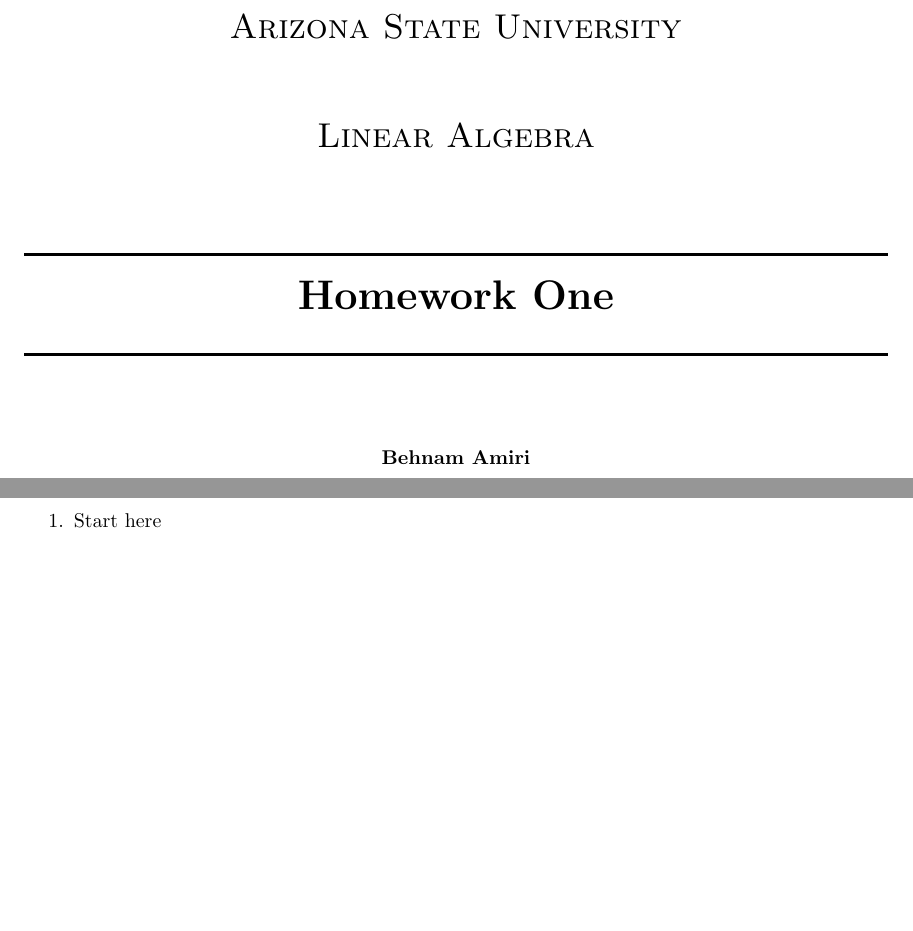
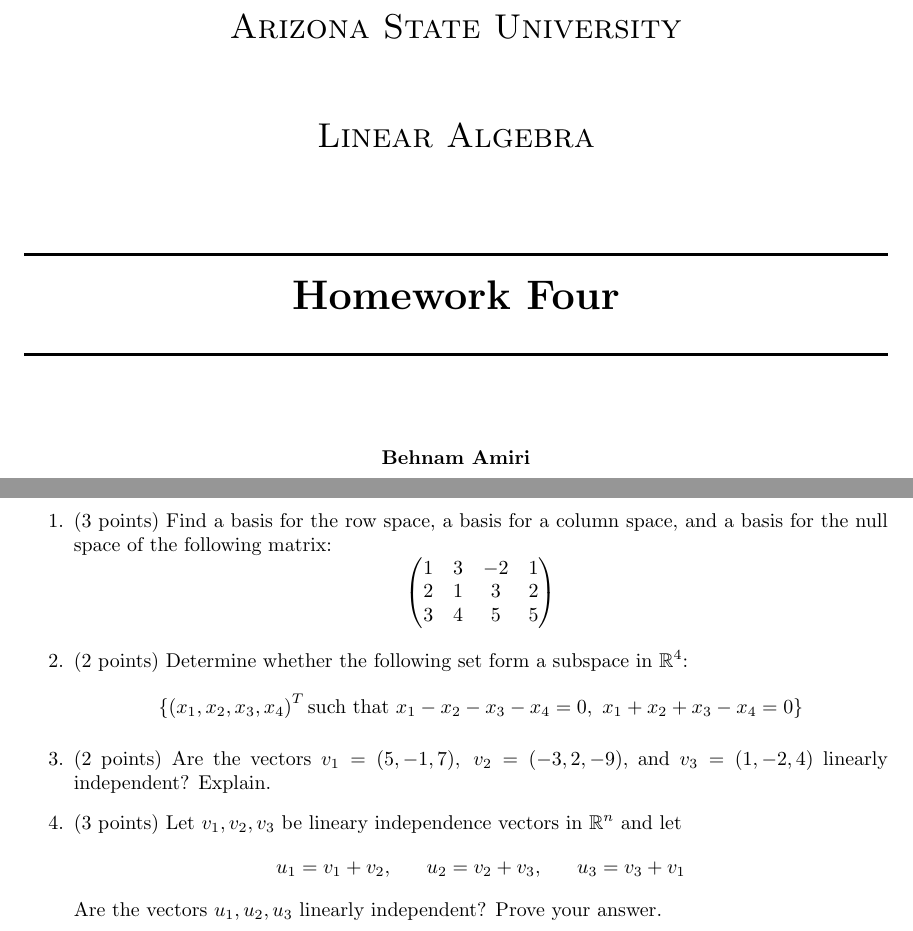
Before and after one commit to Behnam4/MAT-342, a LaTeX problem sheet (homeworkFour.tex): two parts of pages 1 and 2 of 2, joined at a grey line, cut so that both start at the same text, the shorter picture padded with empty space. Compiled offline with pdfLaTeX.

Commit message:
Questions

```diff
--- a/base.tex
+++ b/homeworkFour.tex
@@ -35,7 +35,7 @@
 
 
     \HRule \\[0.4cm]
-    { \huge \bfseries Homework One}\\[0.4cm]
+    { \huge \bfseries Homework Four}\\[0.4cm]
     \HRule \\[1.5cm]
 
     \textbf{Behnam Amiri}
@@ -54,7 +54,31 @@
   \end{titlepage}
 
   \begin{enumerate}
-    \item Start here
+    \item (3 points) Find a basis for the row space, a basis for a column space, and a basis for the null
+    space of the following matrix:
+    $$
+      \begin{pmatrix}
+        1 & 3 & -2 & 1
+        \\
+        2 & 1 & 3 & 2
+        \\
+        3 & 4 & 5 & 5
+      \end{pmatrix}
+    $$
+
+    \item (2 points) Determine whether the following set form a subspace in $\mathbb{R}^4$:
+    $$
+      \{ \left(x_1, x_2, x_3, x_4\right)^T \text{such that } x_1-x_2-x_3-x_4=0, ~ x_1+x_2+x_3-x_4=0 \}
+    $$
+
+    \item (2 points) Are the vectors $v_1=(5, -1, 7), ~ v_2=(-3, 2, -9),$ and $v_3=(1, -2, 4)$ linearly independent? Explain.
+
+
+    \item (3 points) Let $v_1, v_2, v_3$ be lineary independence vectors in $\mathbb{R}^n$ and let
+    $$
+      u_1=v_1+v_2, ~~~~~ u_2=v_2+v_3, ~~~~~ u_3=v_3+v_1
+    $$
+    Are the vectors $u_1, u_2, u_3$ linearly independent? Prove your answer.
   \end{enumerate}
 
 \end{document}
```
